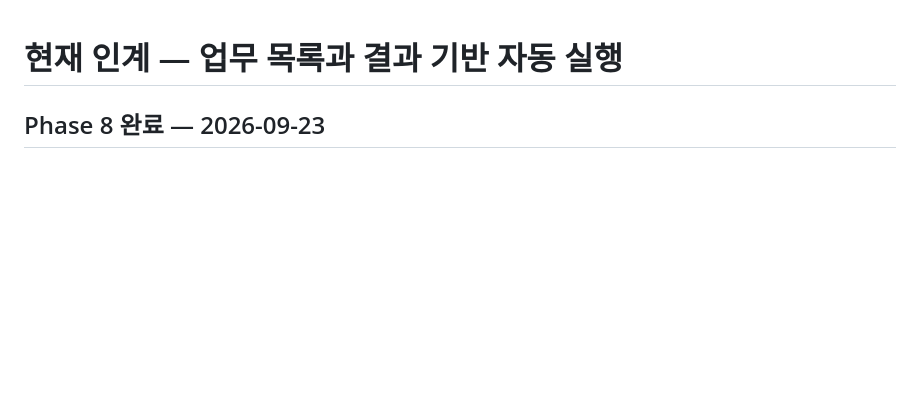
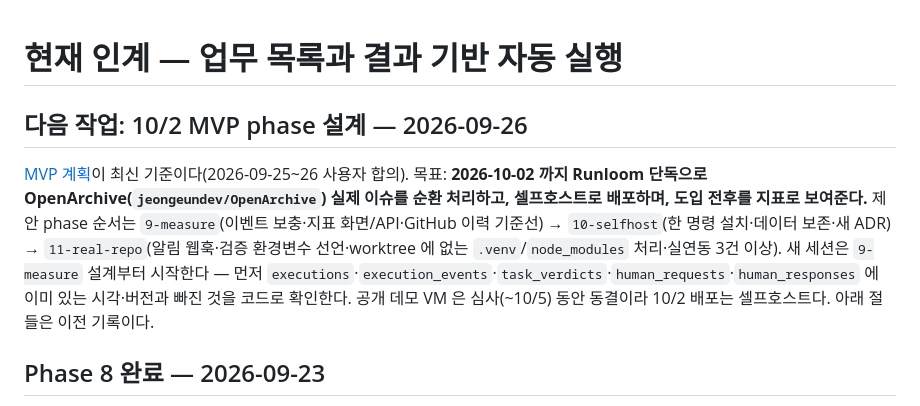
Before and after one commit to jeongeundev/runloom, a Markdown page: docs/CURRENT_HANDOFF.md, the part around the change. GitHub-like rendering; blank space fills up the shorter version.

Commit message:
docs(product): 10/2 MVP 계획 — 제품 정의·측정 설계·셀프호스트·OpenArchive 실연동
Co-Authored-By: Claude Opus 5.5 (1M context) <noreply@anthropic.com>

```diff
--- a/docs/CURRENT_HANDOFF.md
+++ b/docs/CURRENT_HANDOFF.md
@@ -1,4 +1,8 @@
 # 현재 인계 — 업무 목록과 결과 기반 자동 실행
+
+## 다음 작업: 10/2 MVP phase 설계 — 2026-09-26
+
+[MVP 계획](product/MVP_PLAN.md)이 최신 기준이다(2026-09-25~26 사용자 합의). 목표: **2026-10-02 까지 Runloom 단독으로 OpenArchive(`jeongeundev/OpenArchive`) 실제 이슈를 순환 처리하고, 셀프호스트로 배포하며, 도입 전후를 지표로 보여준다.** 제안 phase 순서는 `9-measure`(이벤트 보충·지표 화면/API·GitHub 이력 기준선) → `10-selfhost`(한 명령 설치·데이터 보존·새 ADR) → `11-real-repo`(알림 웹훅·검증 환경변수 선언·worktree 에 없는 `.venv`/`node_modules` 처리·실연동 3건 이상). 새 세션은 `9-measure` 설계부터 시작한다 — 먼저 `executions`·`execution_events`·`task_verdicts`·`human_requests`·`human_responses` 에 이미 있는 시각·버전과 빠진 것을 코드로 확인한다. 공개 데모 VM 은 심사(~10/5) 동안 동결이라 10/2 배포는 셀프호스트다. 아래 절들은 이전 기록이다.
 
 ## Phase 8 완료 — 2026-09-23
 
```
Also changed, not shown: docs/product/MVP_PLAN.md (added, +172 -0 lines), docs/product/ROADMAP.md (+2 -0 lines).
